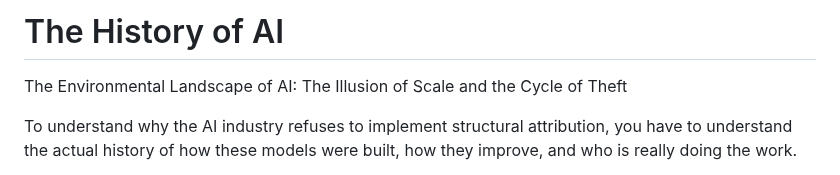
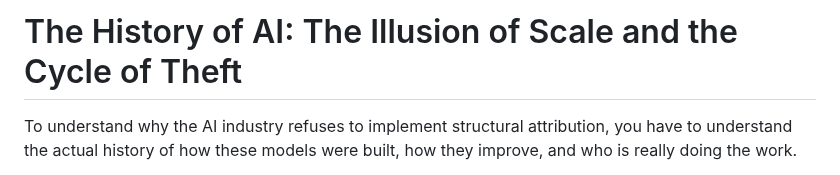
Before and after one commit to RayFromBoston/AI-Source-Engine, a Markdown page: THE_HISTORY_OF_AI.md, the part around the change. GitHub-like rendering.

Commit message:
How AI companies actually work
Co-authored-by: RayFromBoston <RayFromBoston@users.noreply.github.com>

```diff
--- a/THE_ENVIRONMENTAL_LANDSCAPE.md
+++ b/THE_HISTORY_OF_AI.md
@@ -1,5 +1,4 @@
-# The History of AI
-The Environmental Landscape of AI: The Illusion of Scale and the Cycle of Theft
+# The History of AI: The Illusion of Scale and the Cycle of Theft
 
 To understand why the AI industry refuses to implement structural attribution, you have to understand the actual history of how these models were built, how they improve, and who is really doing the work.
 
```
